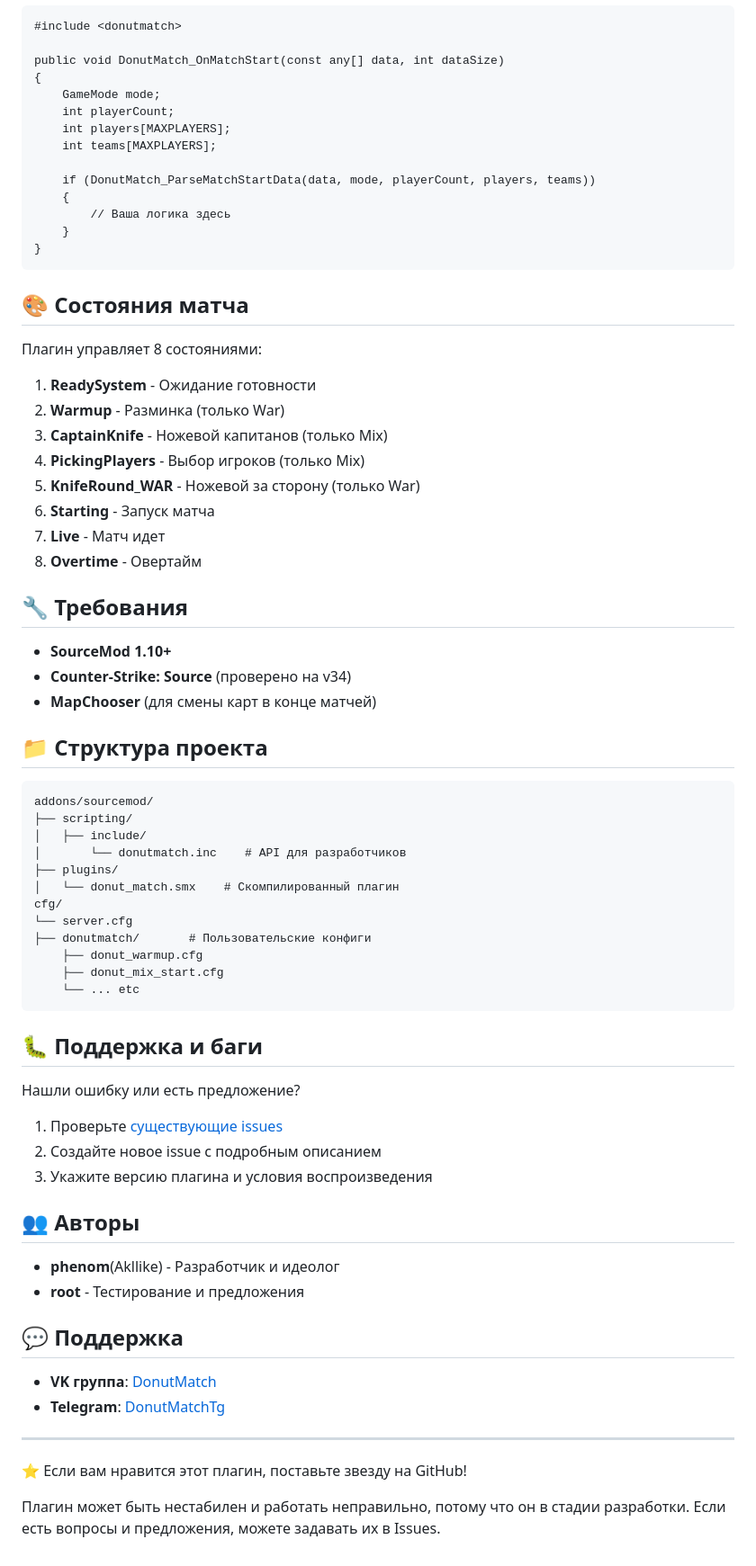
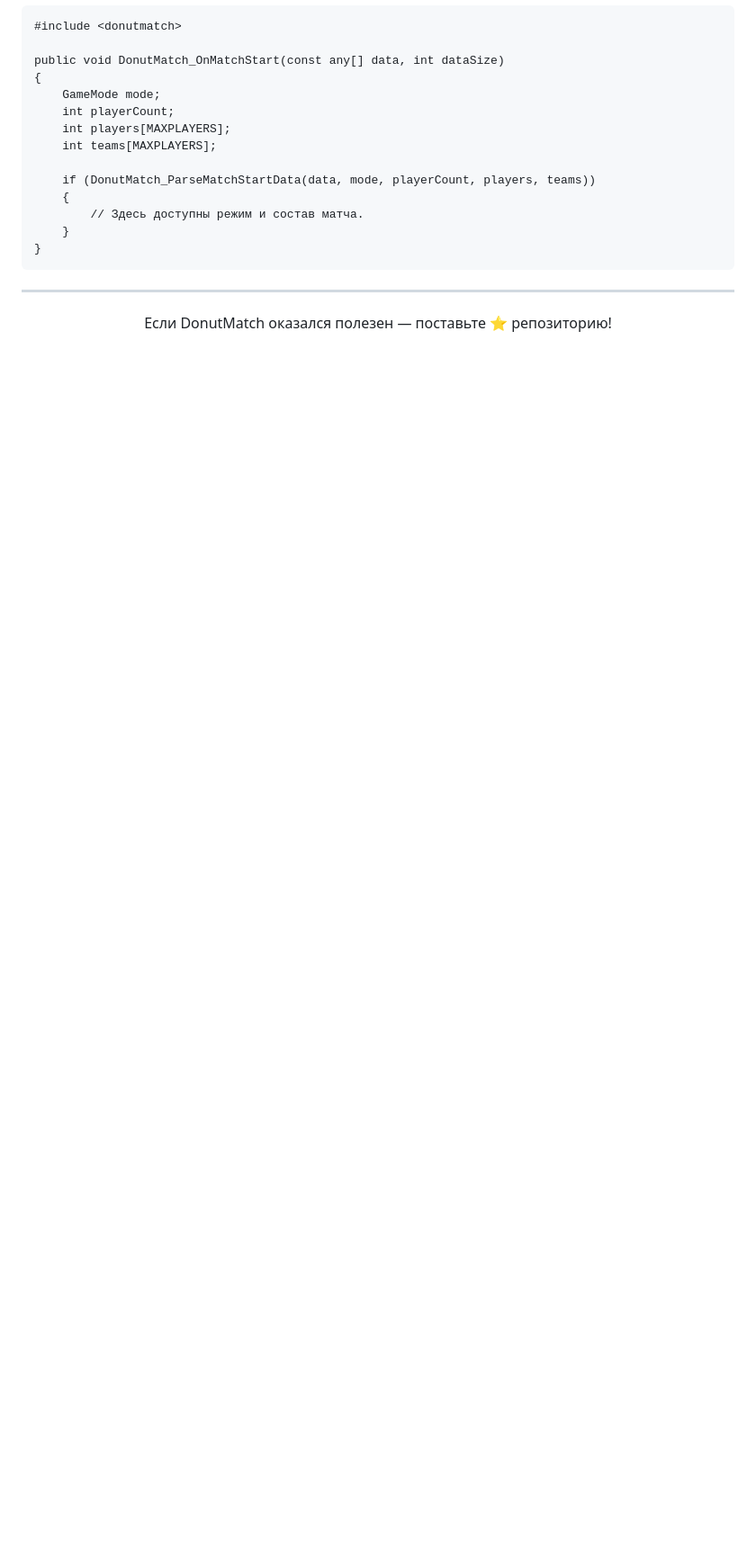
Before and after one commit to Akllike/DonutMatch, a Markdown page: README.md, the part around one of its changes. Shown at 90% size. Rendered like a GitHub page; blank space fills up the shorter version.

````diff
--- a/README.md
+++ b/README.md
@@ -104,65 +190,11 @@ public void DonutMatch_OnMatchStart(const any[] data, int dataSize)
 
     if (DonutMatch_ParseMatchStartData(data, mode, playerCount, players, teams))
     {
-        // Ваша логика здесь
+        // Здесь доступны режим и состав матча.
     }
 }
 ```
 
-## 🎨 Состояния матча
-
-Плагин управляет 8 состояниями:
-1. **ReadySystem** - Ожидание готовности
-2. **Warmup** - Разминка (только War)
-3. **CaptainKnife** - Ножевой капитанов (только Mix)
-4. **PickingPlayers** - Выбор игроков (только Mix)
-5. **KnifeRound_WAR** - Ножевой за сторону (только War)
-6. **Starting** - Запуск матча
-7. **Live** - Матч идет
-8. **Overtime** - Овертайм
-
-## 🔧 Требования
-
-- **SourceMod 1.10+**
-- **Counter-Strike: Source** (проверено на v34)
-- **MapChooser** (для смены карт в конце матчей)
-
-## 📁 Структура проекта
-
-```
-addons/sourcemod/
-├── scripting/
-│   ├── include/
-│       └── donutmatch.inc    # API для разработчиков
-├── plugins/
-│   └── donut_match.smx    # Скомпилированный плагин
-cfg/
-└── server.cfg
-├── donutmatch/       # Пользовательские конфиги
-    ├── donut_warmup.cfg
-    ├── donut_mix_start.cfg
-    └── ... etc
-```
-
-## 🐛 Поддержка и баги
-
-Нашли ошибку или есть предложение?
-1. Проверьте [существующие issues](https://github.com/Akllike/DonutMatch/issues)
-2. Создайте новое issue с подробным описанием
-3. Укажите версию плагина и условия воспроизведения
-
-## 👥 Авторы
-
-- **phenom**(Akllike) - Разработчик и идеолог
-- **root** - Тестирование и предложения
-
-## 💬 Поддержка
-
-- **VK группа**: [DonutMatch](https://vk.com/jquerry)
-- **Telegram**: [DonutMatchTg](https://t.me/donutmatch)
-
 ---
 
-⭐ Если вам нравится этот плагин, поставьте звезду на GitHub!
-
-Плагин может быть нестабилен и работать неправильно, потому что он в стадии разработки. Если есть вопросы и предложения, можете задавать их в Issues.
+<p align="center">Если DonutMatch оказался полезен — поставьте ⭐ репозиторию!</p>
````
Also changed, not shown: other parts of README.md (+157 -71 lines).
